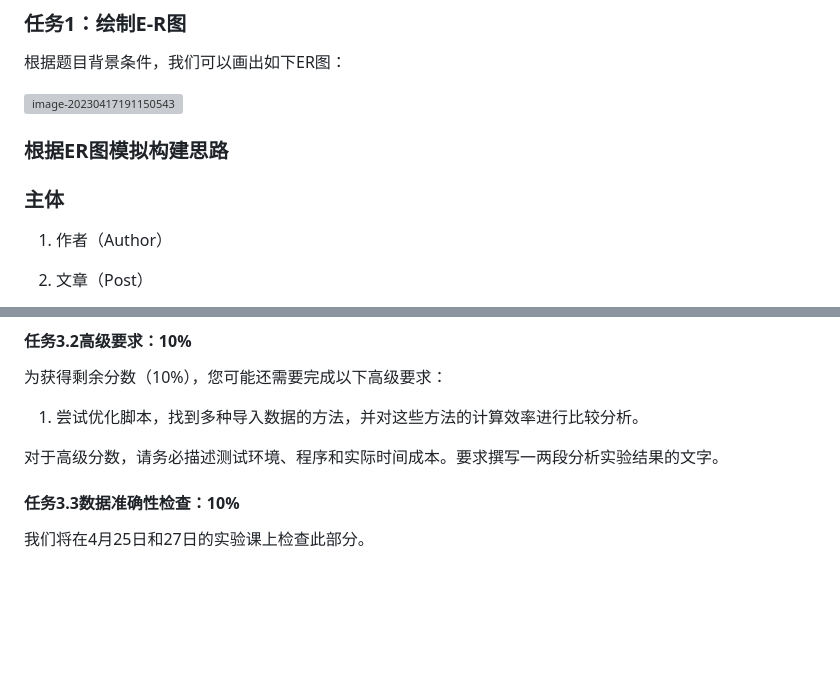
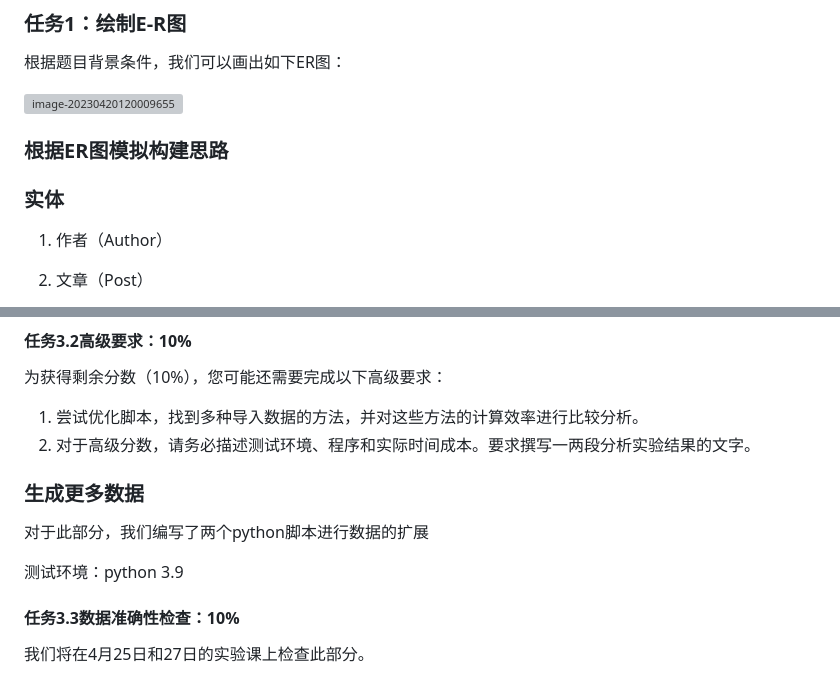
Before and after one commit to LN57421/CS307-DataBase, a Markdown page: 项目名称：2023年春季CS307课程项目（第一部分）.md, 2 parts joined by grey strips. Drawn GitHub-style; blank space fills up the shorter version; grey boxes are pictures that could not be loaded.

```diff
--- a/项目名称：2023年春季CS307课程项目（第一部分）.md
+++ b/项目名称：2023年春季CS307课程项目（第一部分）.md
@@ -14,13 +14,11 @@
 
 根据题目背景条件，我们可以画出如下ER图：
 
-![image-20230417191150543](C:\Users\nian5\AppData\Roaming\Typora\typora-user-images\image-20230417191150543.png)
-
-
+![image-20230420120009655](C:\Users\nian5\AppData\Roaming\Typora\typora-user-images\image-20230420120009655.png)
 
 ### 根据ER图模拟构建思路
 
-   ###      主体
+   ###      实体
 
 1. 作者（Author）
 2. 文章（Post）
@@ -195,8 +193,15 @@
 为获得剩余分数（10%），您可能还需要完成以下高级要求：
 
 1. 尝试优化脚本，找到多种导入数据的方法，并对这些方法的计算效率进行比较分析。
+1. 对于高级分数，请务必描述测试环境、程序和实际时间成本。要求撰写一两段分析实验结果的文字。
 
-对于高级分数，请务必描述测试环境、程序和实际时间成本。要求撰写一两段分析实验结果的文字。
+### 生成更多数据
+
+对于此部分，我们编写了两个python脚本进行数据的扩展
+
+测试环境：python 3.9
+
+
 
 #### 任务3.3数据准确性检查：10%
 
```
